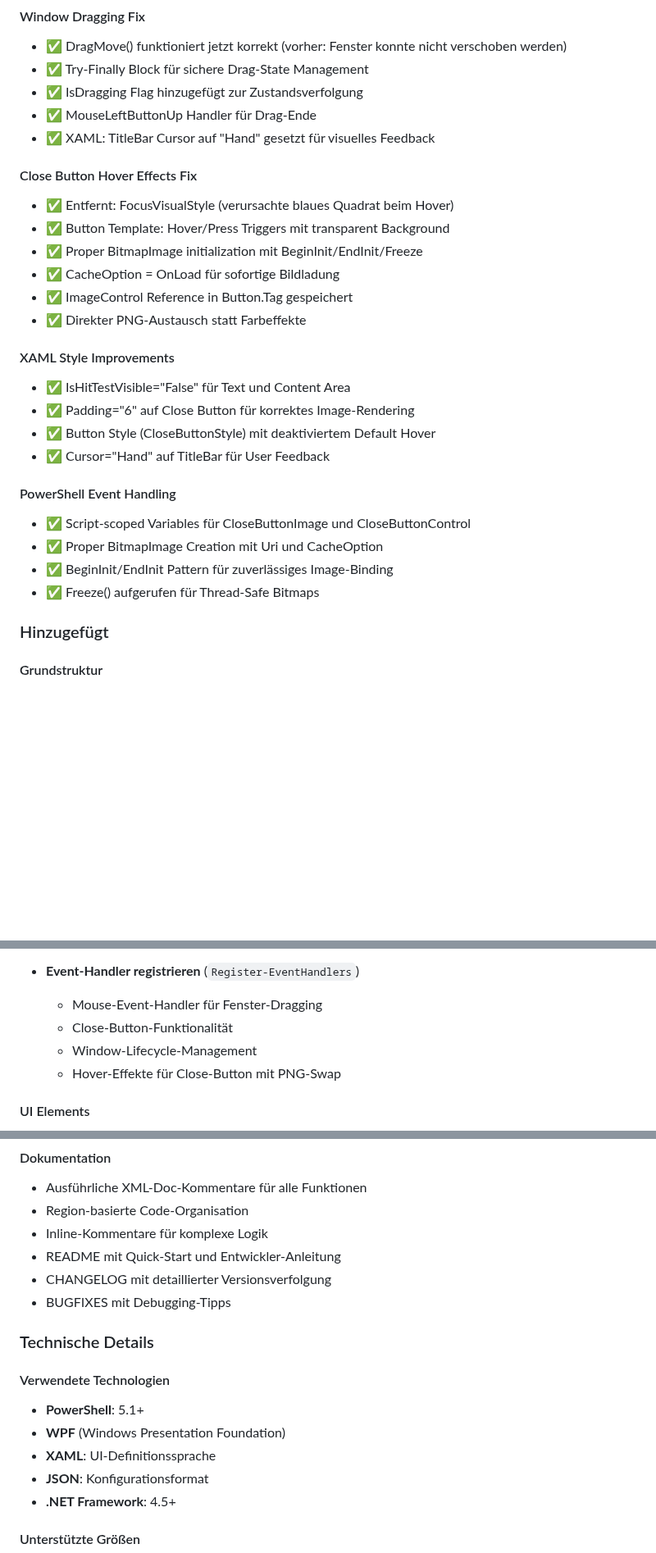
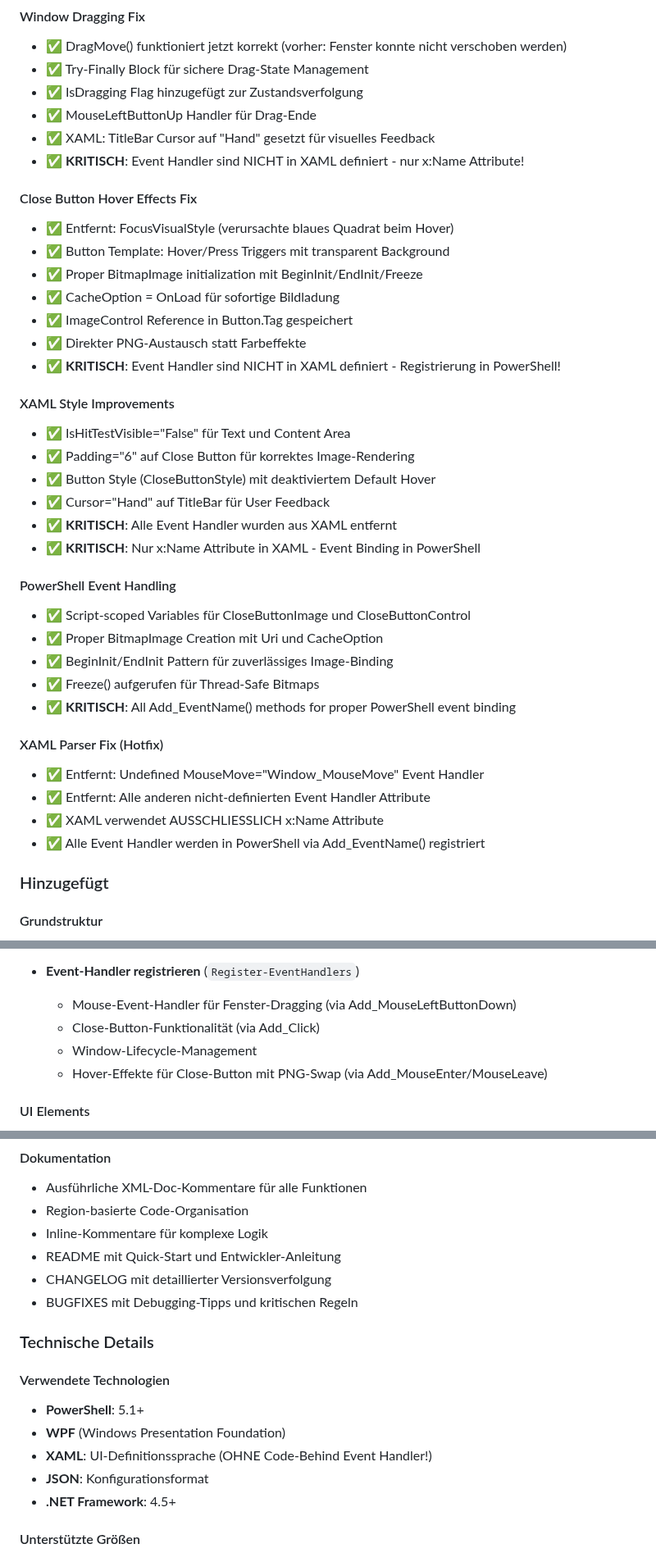
Before and after one commit to praetoriani/PowerShell.Lib, a Markdown page: ModernUI/CHANGELOG.md, 3 parts joined by grey strips. Shown at 82% size. Rendered like a GitHub page; blank space fills up the shorter version.

```diff
--- a/ModernUI/CHANGELOG.md
+++ b/ModernUI/CHANGELOG.md
@@ -31,6 +31,7 @@ und dieses Projekt entspricht [Semantic Versioning](https://semver.org/).
 - ✅ IsDragging Flag hinzugefügt zur Zustandsverfolgung
 - ✅ MouseLeftButtonUp Handler für Drag-Ende
 - ✅ XAML: TitleBar Cursor auf "Hand" gesetzt für visuelles Feedback
+- ✅ **KRITISCH**: Event Handler sind NICHT in XAML definiert - nur x:Name Attribute!
 
 #### Close Button Hover Effects Fix
 - ✅ Entfernt: FocusVisualStyle (verursachte blaues Quadrat beim Hover)
@@ -39,18 +40,28 @@ und dieses Projekt entspricht [Semantic Versioning](https://semver.org/).
 - ✅ CacheOption = OnLoad für sofortige Bildladung
 - ✅ ImageControl Reference in Button.Tag gespeichert
 - ✅ Direkter PNG-Austausch statt Farbeffekte
+- ✅ **KRITISCH**: Event Handler sind NICHT in XAML definiert - Registrierung in PowerShell!
 
 #### XAML Style Improvements
 - ✅ IsHitTestVisible="False" für Text und Content Area
 - ✅ Padding="6" auf Close Button für korrektes Image-Rendering
 - ✅ Button Style (CloseButtonStyle) mit deaktiviertem Default Hover
 - ✅ Cursor="Hand" auf TitleBar für User Feedback
+- ✅ **KRITISCH**: Alle Event Handler wurden aus XAML entfernt
+- ✅ **KRITISCH**: Nur x:Name Attribute in XAML - Event Binding in PowerShell
 
 #### PowerShell Event Handling
 - ✅ Script-scoped Variables für CloseButtonImage und CloseButtonControl
 - ✅ Proper BitmapImage Creation mit Uri und CacheOption
 - ✅ BeginInit/EndInit Pattern für zuverlässiges Image-Binding
 - ✅ Freeze() aufgerufen für Thread-Safe Bitmaps
+- ✅ **KRITISCH**: All Add_EventName() methods for proper PowerShell event binding
+
+#### XAML Parser Fix (Hotfix)
+- ✅ Entfernt: Undefined MouseMove="Window_MouseMove" Event Handler
+- ✅ Entfernt: Alle anderen nicht-definierten Event Handler Attribute
+- ✅ XAML verwendet AUSSCHLIESSLICH x:Name Attribute
+- ✅ Alle Event Handler werden in PowerShell via Add_EventName() registriert
 
 ### Hinzugefügt
 
@@ -112,10 +123,10 @@ und dieses Projekt entspricht [Semantic Versioning](https://semver.org/).
   - Umfassende Fehlerbehandlung
 
 - **Event-Handler registrieren** (`Register-EventHandlers`)
-  - Mouse-Event-Handler für Fenster-Dragging
-  - Close-Button-Funktionalität
+  - Mouse-Event-Handler für Fenster-Dragging (via Add_MouseLeftButtonDown)
+  - Close-Button-Funktionalität (via Add_Click)
   - Window-Lifecycle-Management
-  - Hover-Effekte für Close-Button mit PNG-Swap
+  - Hover-Effekte für Close-Button mit PNG-Swap (via Add_MouseEnter/MouseLeave)
 
 #### UI Elements
 - 🎨 **Background Layer**: Vollscreeniges PNG-Hintergrund
@@ -138,14 +149,14 @@ und dieses Projekt entspricht [Semantic Versioning](https://semver.org/).
 - Inline-Kommentare für komplexe Logik
 - README mit Quick-Start und Entwickler-Anleitung
 - CHANGELOG mit detaillierter Versionsverfolgung
-- BUGFIXES mit Debugging-Tipps
+- BUGFIXES mit Debugging-Tipps und kritischen Regeln
 
 ### Technische Details
 
 #### Verwendete Technologien
 - **PowerShell**: 5.1+
 - **WPF** (Windows Presentation Foundation)
-- **XAML**: UI-Definitionssprache
+- **XAML**: UI-Definitionssprache (OHNE Code-Behind Event Handler!)
 - **JSON**: Konfigurationsformat
 - **.NET Framework**: 4.5+
 
```
Also changed, not shown: other parts of ModernUI/CHANGELOG.md (+45 -1 lines).
